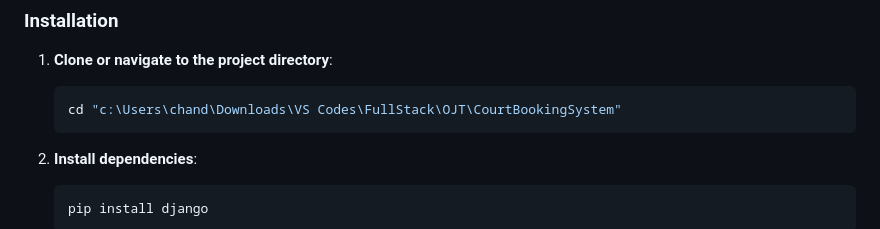
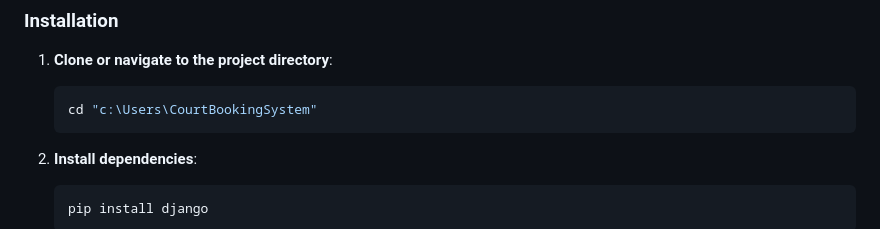
Before and after one commit to ChandanKT-git/Badminton_Booking_System, a Markdown page: README.md, the part around the change. Rendered like a GitHub page.

Commit message:
Update project directory path in README

````diff
--- a/README.md
+++ b/README.md
@@ -92,7 +92,7 @@ CourtBookingSystem/
 
 1. **Clone or navigate to the project directory**:
    ```bash
-   cd "c:\Users\chand\Downloads\VS Codes\FullStack\OJT\CourtBookingSystem"
+   cd "c:\Users\CourtBookingSystem"
    ```
 
 2. **Install dependencies**:
````
